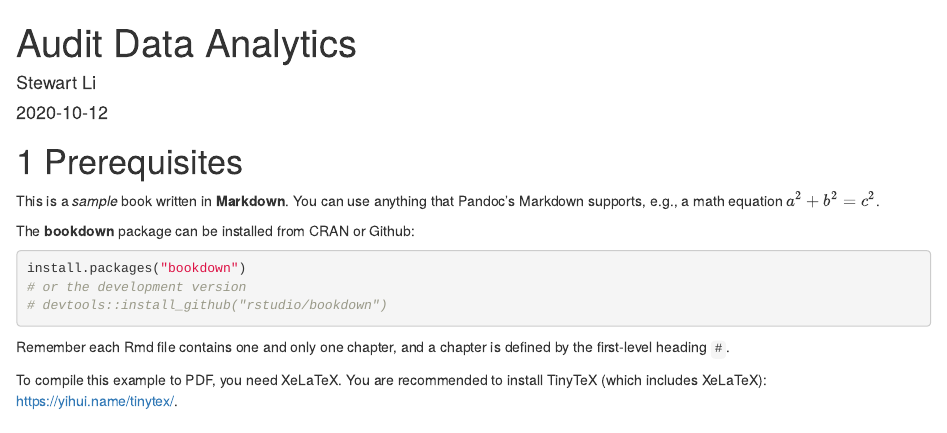
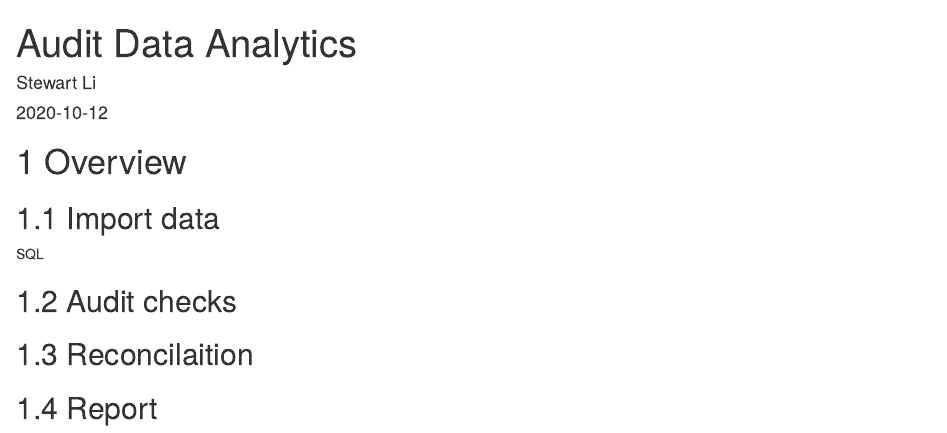
Before and after one commit to stewartli/ada_book, an R Markdown document (index.Rmd): the page in a window 1100 px wide, from its top. Rendered offline with R 4.5, knitr and Pandoc, with nearby package versions; drawn as R Markdown's standard HTML page in place of the format the file asks for.

````diff
--- a/_output.yml
+++ b/_output.yml
@@ -3,7 +3,7 @@
   config:
     toc:
       before: |
-        <li><a href="./">A Minimal Book Example</a></li>
+        <li><a href="./">Audit Data Analytics</a></li>
       after: |
         <li><a href="https://github.com/rstudio/bookdown" target="blank">Published with bookdown</a></li>
     download: ["pdf", "epub"]
--- a/index.Rmd
+++ b/index.Rmd
@@ -10,25 +10,30 @@
 description: "Improve audit effectiveness and efficiency via data analytics."
 ---
 
-# Prerequisites
 
-This is a _sample_ book written in **Markdown**. You can use anything that Pandoc's Markdown supports, e.g., a math equation $a^2 + b^2 = c^2$.
+```{r include=FALSE}
+knitr::write_bib(c(
+  .packages(), 'bookdown', 'knitr', 'rmarkdown', 'tidyverse'
+), 'packages.bib')
 
-The **bookdown** package can be installed from CRAN or Github:
-
-```{r eval=FALSE}
-install.packages("bookdown")
-# or the development version
-# devtools::install_github("rstudio/bookdown")
+library(tidyverse)
 ```
 
-Remember each Rmd file contains one and only one chapter, and a chapter is defined by the first-level heading `#`.
 
-To compile this example to PDF, you need XeLaTeX. You are recommended to install TinyTeX (which includes XeLaTeX): <https://yihui.name/tinytex/>.
+# Overview
 
-```{r include=FALSE}
-# automatically create a bib database for R packages
-knitr::write_bib(c(
-  .packages(), 'bookdown', 'knitr', 'rmarkdown'
-), 'packages.bib')
-```
+
+## Import data
+
+
+SQL
+
+
+## Audit checks
+
+
+## Reconcilaition
+
+
+
+## Report
````
